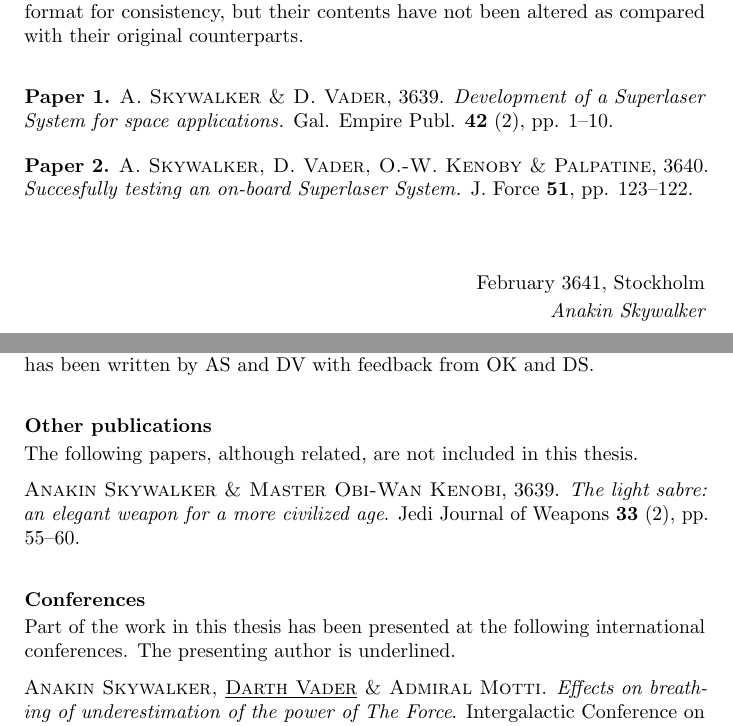
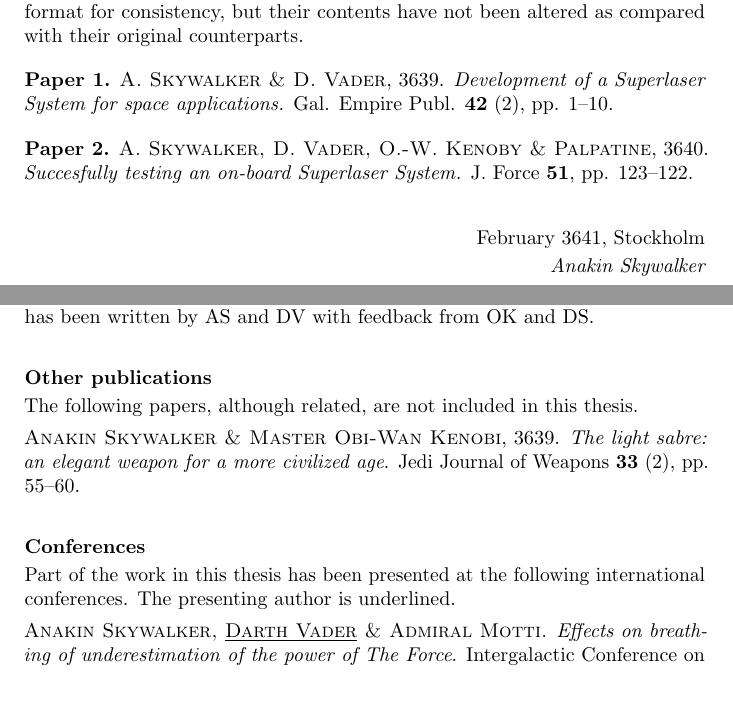
Before and after one commit to eX-Mech/mechthesis, a LaTeX thesis (thesis.tex, which reads MechThesis.cls, frontmatter.tex): two parts of pages 7 and 8 of 50, joined at a grey line, cut so that both start at the same text, the shorter picture padded with empty space. Compiled offline with pdfLaTeX.

Commit message:
spacing and semplifications in frontmatter objects

```diff
--- a/MechThesis.cls
+++ b/MechThesis.cls
@@ -590,9 +590,9 @@
 	\endgroup%
 	\noindent\ignorespaces%
 }{%
-	\bigskip\bigskip\par%
+	\bigskip\par%
 	\IfFileExists{\jobname.pls}{\input{\jobname.pls}}{}
-	~\bigskip\par%
+	\bigskip\par%
 	\flushright%
 	\@month~\@year,~\@city%
 	\par%
@@ -600,27 +600,26 @@
 	\par%
 	\clearpage%
 }%
-\newenvironment{divisionofwork}[1]{%
+\newenvironment{divisionofwork}{%
 	\bigskip\par%
 	\refstepcounter{frontsection}%
 	\noindent {\bf{Division of work between authors}}%
-	\par%\smallskip\par%
-	\@ifempty{#1}{}{\noindent #1 \smallskip\par}%
+	\par%
 	\newcounter{listcount}\setcounter{listcount}{0}%
 	\newcommand\paperitem{%
 		\stepcounter{listcount}
 		\smallskip\par%
 		\noindent{\bf Paper \thelistcount.}~%
 	}%
+	\noindent\ignorespaces%
 }{%
 	\bigskip\par%
 }%
-\newenvironment{otherpublications}[1]{%
+\newenvironment{otherpublications}{%
 	\bigskip\par%
 	\refstepcounter{frontsection}%
 	\noindent {\bf{Other publications}}%
-	\par%\smallskip\par%
-	\@ifempty{#1}{}{\noindent #1 \smallskip\par}%
+	\par%
 	\newcommand\paperitem[7]{%
 		% 1:authors, 2:year, 3:title, 4:journal, 5:volume, 6:number, 7:pages
 		\smallskip\par%
@@ -633,15 +632,15 @@
 		\@ifempty{##6}{}{ (##6)}%
 		\@ifempty{##7}{}{, ##7}.%
 	}%
+	\noindent\ignorespaces%
 }{%
 	\bigskip\par%
 }%
-\newenvironment{conferences}[1]{%
+\newenvironment{conferences}{%
 	\bigskip\par
 	\refstepcounter{frontsection}%
 	\noindent {\bf{Conferences}}%
-	\par%\smallskip\par%
-	\@ifempty{#1}{}{\noindent #1 \smallskip\par}%
+	\par%
 	\newcommand\conferenceitem[5]{%
 		% 1:authors, 2:year, 3:title, 4:conference, 5:location
 		\smallskip\par%
@@ -652,6 +651,7 @@
 		\@ifempty{##5}{.}{. ##5}%
 		\@ifempty{##2}{.}{, ##2.}%
 	}%
+	\noindent\ignorespaces%
 }{%
 	\bigskip\par%
 }%
--- a/frontmatter.tex
+++ b/frontmatter.tex
@@ -88,11 +86,10 @@
 %-------------------------------------------------------------------------------
 %
 \begin{otherpublications}
-{%
 	The following papers, although related, are not included in this thesis.
-}%
 
-\paperitem{Anakin Skywalker \& Master Obi-Wan Kenobi}% Authors
+  \paperitem%
+    {Anakin Skywalker \& Master Obi-Wan Kenobi}% Authors
     {3639}% Year
     {The light sabre: an elegant weapon for a more civilized age}% Title
     {Jedi Journal of Weapons}% Journal
```
Also changed, not shown: thesis.pdf, frontmatter.tex (7 more changed lines). Lines whose indentation alone changed are shown as unchanged.
